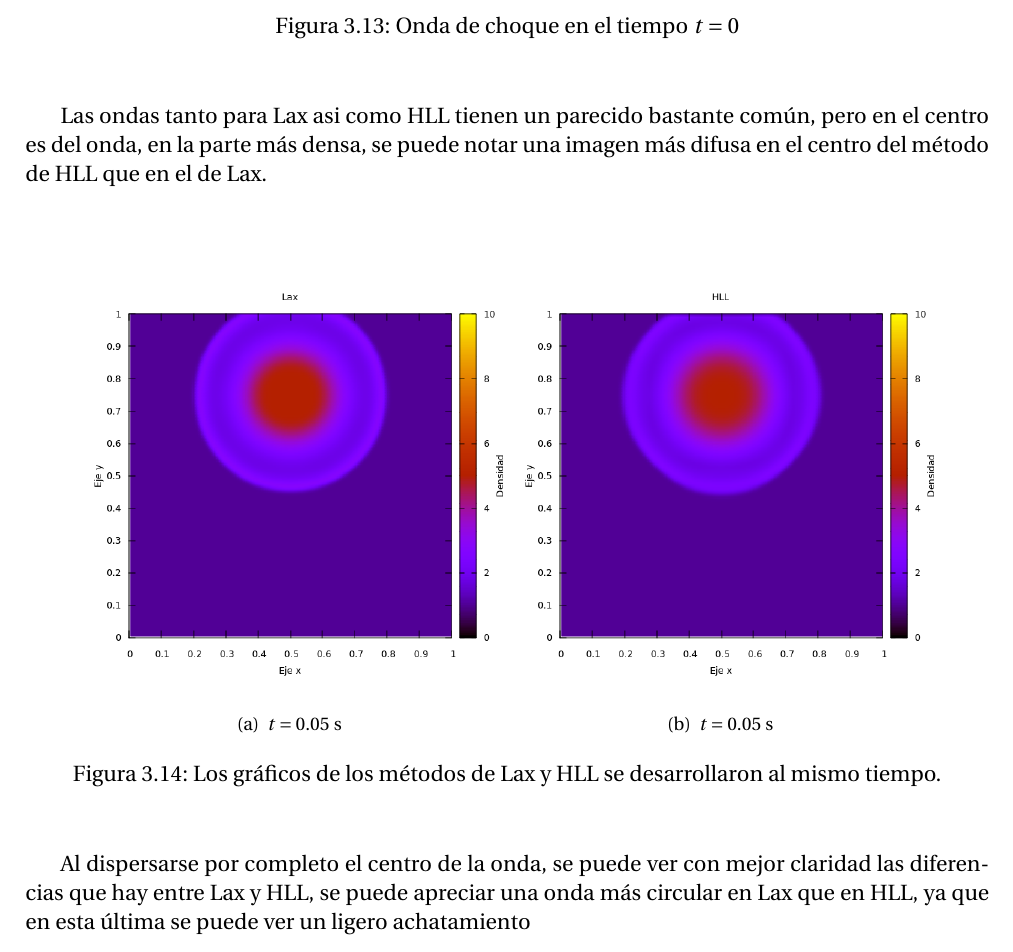
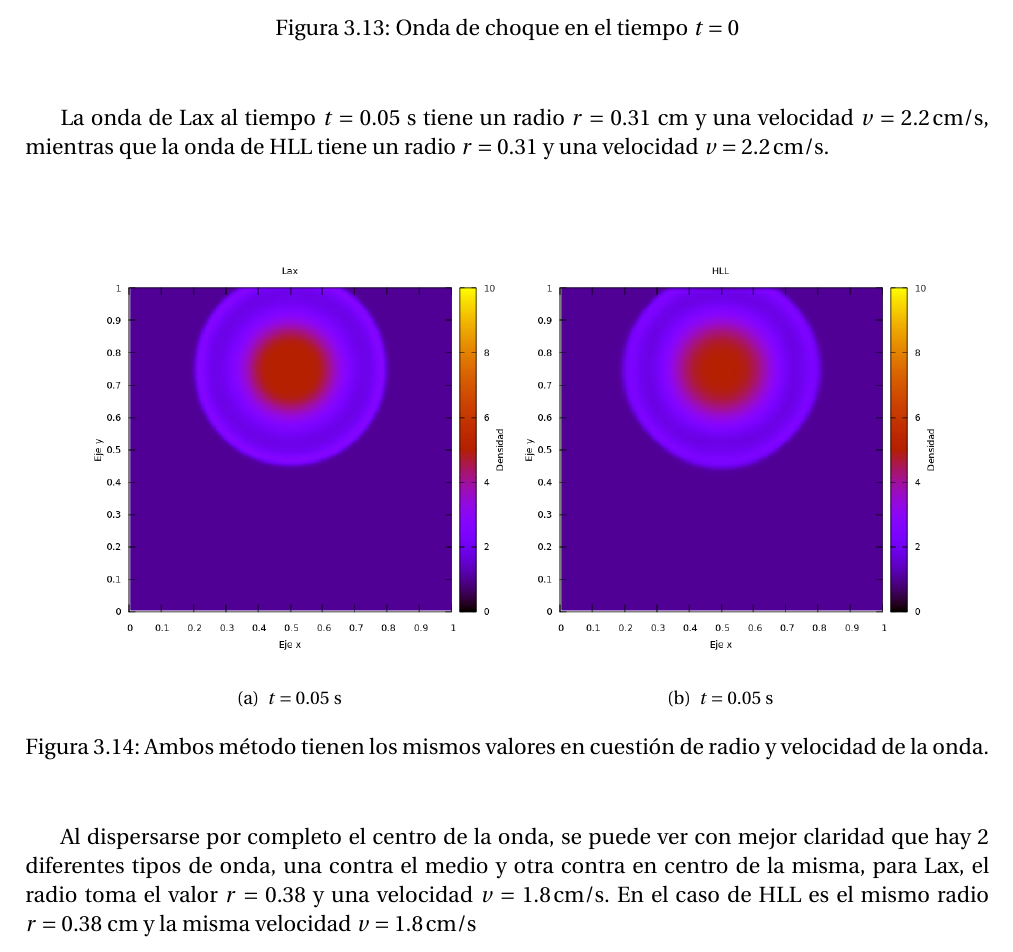
Before and after one commit to gmtw/Tesina_Fisica, a LaTeX book (main.tex): part of page 33 of 55, cut so that both start at the same text. The pictures show the PDF file main.pdf that the author committed with the source.

Commit message:
un 90% de las correciones de Diego

```diff
--- a/main.tex
+++ b/main.tex
@@ -1012,23 +1012,23 @@ En esta sección, vamos a comparar las diferencias que hay entre el método de L
 \caption{Onda de choque en el tiempo $t = 0$} \label{fig:onda_choque5_t_0}
 \end{figure}
 
-Las ondas tanto para Lax asi como HLL tienen un parecido bastante común, pero en el centro es del onda, en la parte más densa, se puede notar una imagen más difusa en el centro del método de HLL que en el de Lax.
+La onda de Lax al tiempo $t = 0.05$ s tiene un radio $r=0.31$ cm y una velocidad $v = 2.2 \, \mathrm{cm}/\mathrm{s}$, mientras que la onda de HLL tiene un radio $r = 0.31$ y una velocidad $v = 2.2 \, \mathrm{cm}/\mathrm{s}$.
 
 
 \begin{figure}[H]
 \centering
 \subfigure[$t = 0.05$ s]{\includegraphics[scale = 0.50]{./Figuras/Pruebas/Prueba_onda_choque/Lax-HLL-new/BW3lax}}
 \subfigure[$t = 0.05$ s]{\includegraphics[scale = 0.50]{./Figuras/Pruebas/Prueba_onda_choque/Lax-HLL-new/BW3hll}}
-\caption{Los gráficos de los métodos de Lax y HLL se desarrollaron al mismo tiempo.} \label{fig:Lax-hll-1}
-\end{figure}
-
-Al dispersarse por completo el centro de la onda, se puede ver con mejor claridad las diferencias que hay entre Lax y HLL, se puede apreciar una onda más circular en Lax que en HLL, ya que en esta última se puede ver un ligero achatamiento
+\caption{Ambos método tienen los mismos valores en cuestión de radio y velocidad de la onda.} \label{fig:Lax-hll-newtoniano1}
+\end{figure}
+
+Al dispersarse por completo el centro de la onda, se puede ver con mejor claridad que hay 2 diferentes tipos de onda, una contra el medio y otra contra en centro de la misma, para Lax, el radio toma el valor $r = 0.38$ y una velocidad $v = 1.8 \, \mathrm{cm}/\mathrm{s} $. En el caso de HLL es el mismo radio $r = 0.38 $ cm y la misma velocidad $v = 1.8 \, \mathrm{cm}/\mathrm{s}$
 
 \begin{figure}[H]
 \centering
 \subfigure[$t = 0.10$ s]{\includegraphics[scale = 0.50]{./Figuras/Pruebas/Prueba_onda_choque/Lax-HLL-new/BW5lax}}
 \subfigure[$t = 0.10$ s]{\includegraphics[scale = 0.50]{./Figuras/Pruebas/Prueba_onda_choque/Lax-HLL-new/BW5hll}}
-\caption{Al desvanecerse casi por completo la onda se puede notar una mayor diferencia que hay entre ambos métodos, sobre todo en el centro de la onda.} \label{fig:Lax-hll-newtoniano2}
+\caption{Al desvanecerse casi por completo la onda se puede notar que se descompone en 2 ondas una contra el medio y otra contra el centro de la onda.} \label{fig:Lax-hll-newtoniano2}
 \end{figure}
 
 \subsection{Puebas relativistas Lax vs HLL} %200X200
@@ -1041,16 +1041,12 @@ La onda de choque usando relatividad tiene su centro en el punto $(x,y) = (0.5,
 \caption{Onda de choque en el tiempo $t = 0$} \label{fig:onda_choque6_t_0}
 \end{figure}
 
-En las coordenadas $(x,y) = (0.5, 0.0)$ se puede ver que el algoritmo de Lax tiene algunos errores puesto que el centro de la onda se deforma en estos puntos, mientras que hll es casi imperceptible
-
-\begin{figure}[H]
-\centering
-\subfigure[$t = 0.2$ s]{\includegraphics[scale = 0.5]{./Figuras/Pruebas/Prueba_onda_choque/Lax-HLL-rel/bwlax4}}
-\subfigure[$t = 0.2$ s]{\includegraphics[scale = 0.5]{./Figuras/Pruebas/Prueba_onda_choque/Lax-HLL-rel/bwhll4}}
+En las coordenadas $(x,y) = (0.5, 0.0)$ se puede ver que el algoritmo de Lax tiene algunos errores puesto que el centro de la onda se deforma en estos puntos, mientras que HLL es casi imperceptible, el radio al tiempo $t=0.06$ s usando el método de Lax es $r = 0.26$ cm y su velocidad $v = 1.0 \, \mathrm{cm}/\mathrm{s}$, mientras que usando HLL su radio es de $r = 0.26$ y su velocidad $v = 1.0 \, \mathrm{cm}/\mathrm{s} $
+
+\begin{figure}[H]
+\centering
+\subfigure[$t = 0.06$ s]{\includegraphics[scale = 0.5]{./Figuras/Pruebas/Prueba_onda_choque/Lax-HLL-rel/bwlax4}}
+\subfigure[$t = 0.06$ s]{\includegraphics[scale = 0.5]{./Figuras/Pruebas/Prueba_onda_choque/Lax-HLL-rel/bwhll4}}
 \caption{En las pruebas relativistas, al comparar las imágenes se pueden apreciar una diferencia entre los métodos mas significativa.} \label{fig:Lax-hll-relativista}
 \end{figure}
 
-Otra diferencia que se nota es que el centro de HLL es más difuso que el de Lax y que esta última es más circular que HLL
-
-\begin{figure}[H]
-\centering
@@ -1060,3 +1054,8 @@ Otra diferencia que se nota es que el centro de HLL es más difuso que el de Lax
+\begin{figure}[H]
+\centering
+\subfigure[$t = 0.2$ s]{\includegraphics[scale = 0.5]{./Figuras/Pruebas/Prueba_onda_choque/Lax-HLL-rel/bwlax10}}
+\subfigure[$t = 0.2$ s]{\includegraphics[scale = 0.5]{./Figuras/Pruebas/Prueba_onda_choque/Lax-HLL-rel/bwhll10}}
+\caption{El centro de la onda de HLL se ve más difuminada que al usar Lax} \label{fig:Lax-hll-relativista}
 \end{figure}
 
 \section{Jet}
```
Also changed, not shown: main.pdf, main.tex (4 more changed lines), 1 other file.
